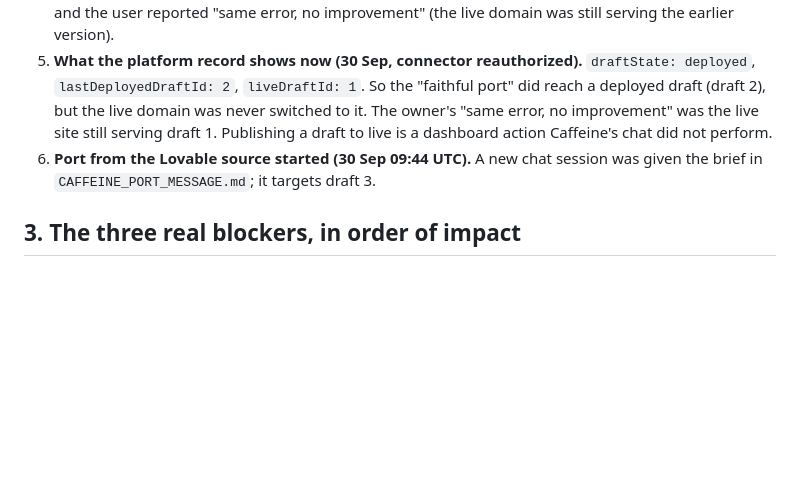
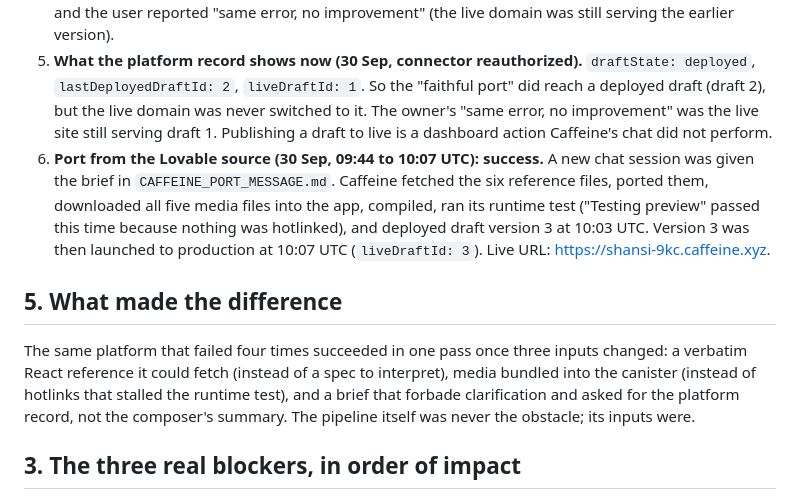
Before and after one commit to mtajorloo/Morena-Bijou, a Markdown page: shansi/CAFFEINE_ANALYSIS.md, the part around the change. Drawn GitHub-style; blank space fills up the shorter version.

```diff
--- a/shansi/CAFFEINE_ANALYSIS.md
+++ b/shansi/CAFFEINE_ANALYSIS.md
@@ -20,7 +20,11 @@ Technical post-mortem of the SHANSI build on Caffeine AI (project `01a0c8cc-6459
 3. **Published, but wrong design.** The user published the draft to https://shansi-9kc.caffeine.xyz. The result was the composer's own interpretation of the spec, not the agreed prototype: different layout and interactions. This is a pipeline property, not a bug: Caffeine generates from a description and does not copy existing UI code, and it could not receive the code in chat.
 4. **"Faithful port" rebuild (17:10 UTC).** Caffeine was pointed at the raw GitHub files of `site/` and asked to port them one-to-one. It reported all five screens built and matching, build check passed, review and publish pending. Before that draft could be verified and published, the connector token expired and the user reported "same error, no improvement" (the live domain was still serving the earlier version).
 5. **What the platform record shows now (30 Sep, connector reauthorized).** `draftState: deployed`, `lastDeployedDraftId: 2`, `liveDraftId: 1`. So the "faithful port" did reach a deployed draft (draft 2), but the live domain was never switched to it. The owner's "same error, no improvement" was the live site still serving draft 1. Publishing a draft to live is a dashboard action Caffeine's chat did not perform.
-6. **Port from the Lovable source started (30 Sep 09:44 UTC).** A new chat session was given the brief in `CAFFEINE_PORT_MESSAGE.md`; it targets draft 3.
+6. **Port from the Lovable source (30 Sep, 09:44 to 10:07 UTC): success.** A new chat session was given the brief in `CAFFEINE_PORT_MESSAGE.md`. Caffeine fetched the six reference files, ported them, downloaded all five media files into the app, compiled, ran its runtime test ("Testing preview" passed this time because nothing was hotlinked), and deployed draft version 3 at 10:03 UTC. Version 3 was then launched to production at 10:07 UTC (`liveDraftId: 3`). Live URL: https://shansi-9kc.caffeine.xyz.
+
+## 5. What made the difference
+
+The same platform that failed four times succeeded in one pass once three inputs changed: a verbatim React reference it could fetch (instead of a spec to interpret), media bundled into the canister (instead of hotlinks that stalled the runtime test), and a brief that forbade clarification and asked for the platform record, not the composer's summary. The pipeline itself was never the obstacle; its inputs were.
 
 ## 3. The three real blockers, in order of impact
 
```
Also changed, not shown: shansi/README.md (+6 -0 lines).
